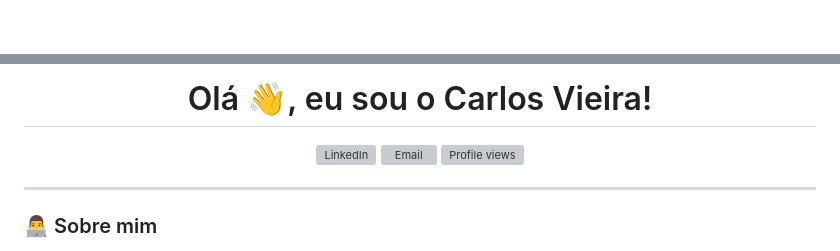
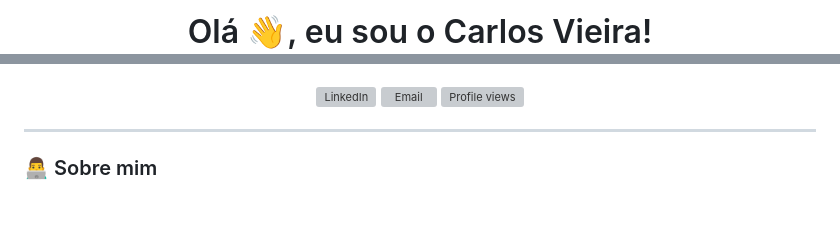
Before and after one commit to CIGR2021/cigr2021, a Markdown page: README.md, 2 parts joined by grey strips. GitHub-like rendering; blank space fills up the shorter version; grey boxes are pictures that could not be loaded.

```diff
--- a/README.md
+++ b/README.md
@@ -1,2 +1,3 @@
 <!-- Banner animado -->
+<h1 align="center">Olá 👋, eu sou o Carlos Vieira!</h1>
 <p align="center">
@@ -4,7 +8,4 @@
 </p>
-
-<h1 align="center">Olá 👋, eu sou o Carlos Vieira!</h1>
-
 <p align="center">
   <a href="https://www.linkedin.com/in/cigr/" target="_blank">
     <img alt="LinkedIn" height="30" src="https://cdn-icons-png.flaticon.com/512/174/174857.png">
```
Also changed, not shown: other parts of README.md (+4 -1 lines).
